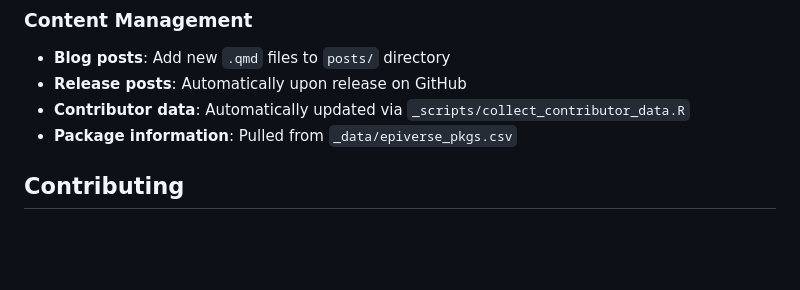
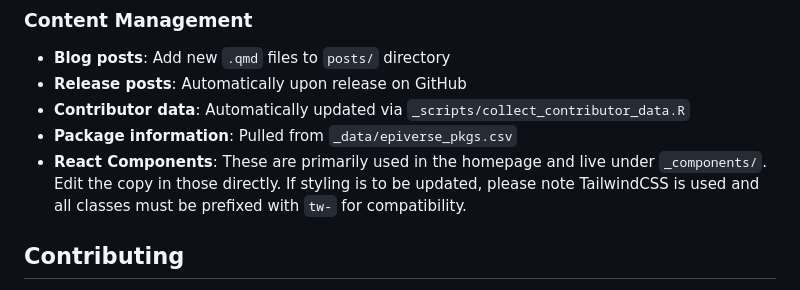
Before and after one commit to epiverse-trace/epiverse-trace.github.io, a Markdown page: README.md, the part around the change. Drawn GitHub-style; blank space fills up the shorter version.

```diff
--- a/README.md
+++ b/README.md
@@ -69,6 +69,7 @@ This website is built with [Quarto](https://quarto.org/) and features:
 - **Release posts**: Automatically upon release on GitHub
 - **Contributor data**: Automatically updated via `_scripts/collect_contributor_data.R`
 - **Package information**: Pulled from `_data/epiverse_pkgs.csv`
+- **React Components**: These are primarily used in the homepage and live under `_components/`. Edit the copy in those directly. If styling is to be updated, please note TailwindCSS is used and all classes must be prefixed with `tw-` for compatibility.
 
 ## Contributing
 
```
